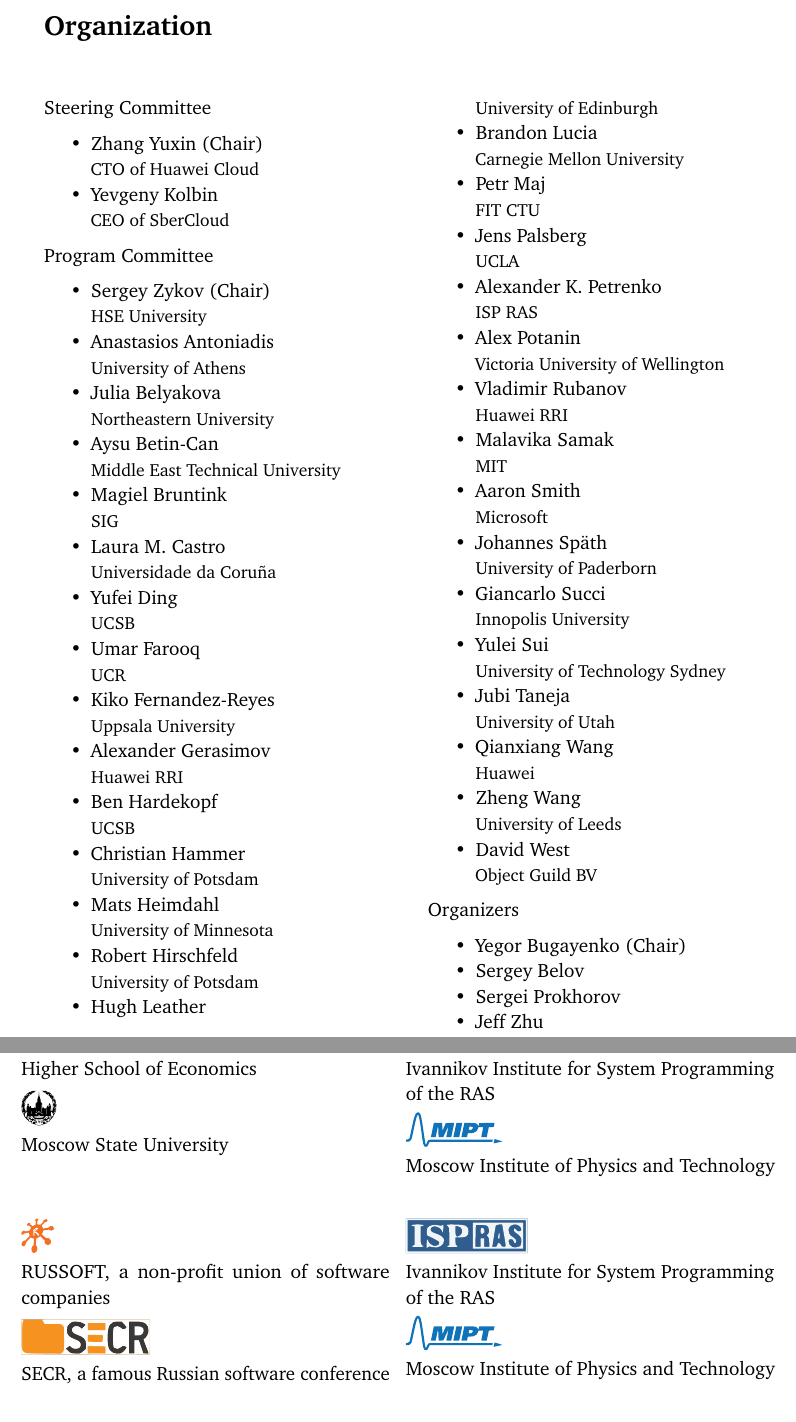
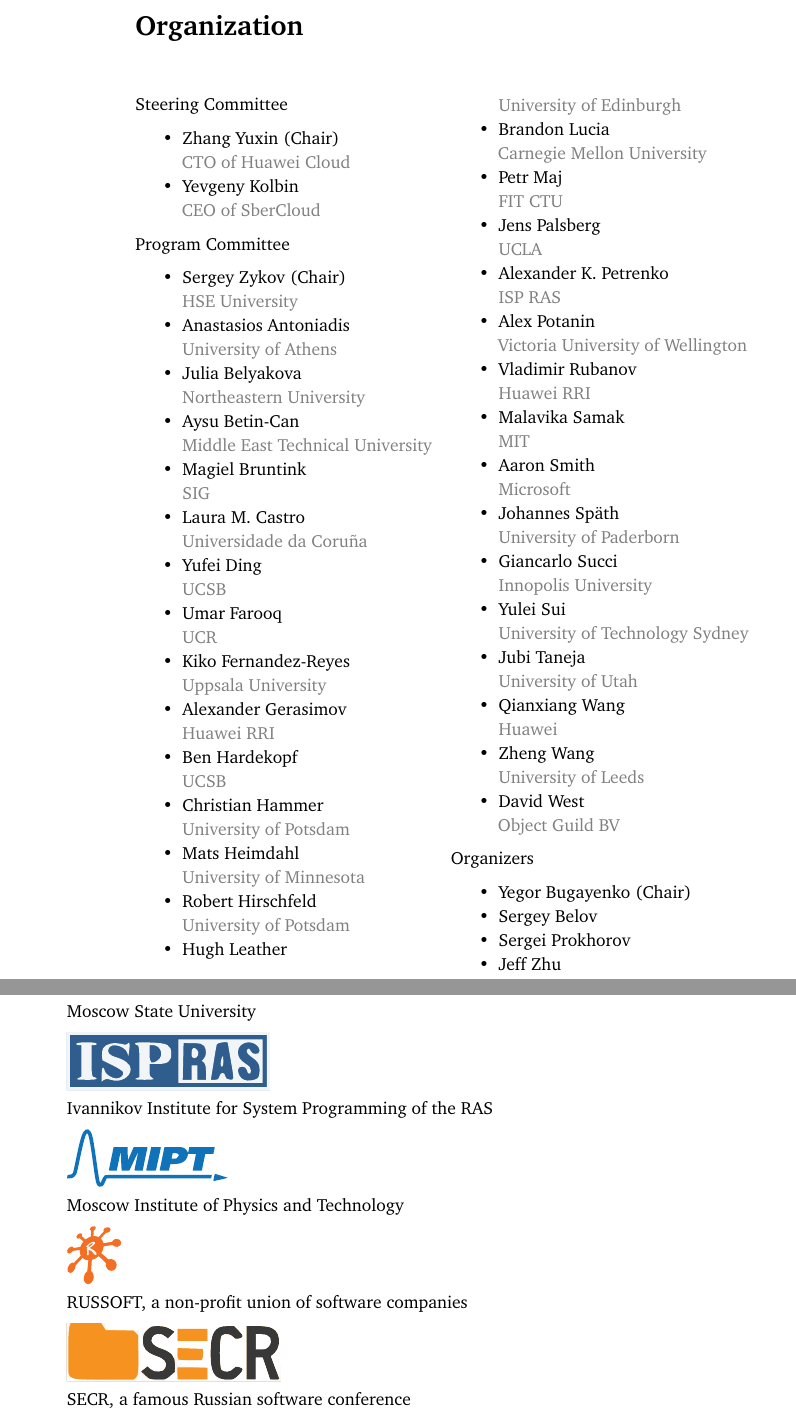
Before and after one commit to yegor256/iccq.github.io, a LaTeX book (proceedings/2021/book.tex, which reads proceedings/2021/orgs.tex, proceedings/2021/partners.tex): two parts of pages 7 and 8 of 19, joined at a grey line, cut so that both start at the same text. Compiled offline with pdfLaTeX.

Commit message:
new layout

```diff
--- a/proceedings/2021/book.tex
+++ b/proceedings/2021/book.tex
@@ -1,6 +1,6 @@
-\documentclass[12pt,twosides]{book}
+\documentclass[12pt,twoside]{book}
 \usepackage[paperwidth=210mm, paperheight=297mm,
-  bindingoffset=5mm, left=20mm, right=20mm, top=25mm, bottom=25mm]{geometry}
+  bindingoffset=15mm, left=30mm, right=30mm, top=35mm, bottom=35mm]{geometry}
 \usepackage{charter} % new font
 \usepackage{pdfpages}
 \usepackage{tocloft}
@@ -26,6 +26,7 @@
 \setlength{\parskip}{6pt}
 \setcounter{tocdepth}{1}
 \setcounter{secnumdepth}{1}
+\newcommand{\nospell}[1]{#1}
 \raggedbottom
 \newcommand\sect[1]{\section*{#1}\addcontentsline{toc}{section}{#1}}
 \begin{document}
--- a/proceedings/2021/orgs.tex
+++ b/proceedings/2021/orgs.tex
@@ -1,58 +1,58 @@
 \clearpage
 \sect{Organization}
 
-\newcommand\pc[2]{\item #1 \\ {\small #2}}
+\newcommand\pc[2]{\item #1 \\ {\small\color{gray} #2}}
 
 \begin{multicols}{2}
 \raggedright
 Steering Committee
 
 \begin{itemize}
-\pc{Zhang Yuxin (Chair)}{CTO of Huawei Cloud}
-\pc{Yevgeny Kolbin}{CEO of SberCloud}
+\pc{\nospell{Zhang Yuxin (Chair)}}{\nospell{CTO of Huawei Cloud}}
+\pc{\nospell{Yevgeny Kolbin}}{\nospell{CEO of SberCloud}}
 \end{itemize}
 
 Program Committee
 
 \begin{itemize}
-\pc{Sergey Zykov (Chair)}{HSE University}
-\pc{Anastasios Antoniadis}{University of Athens}
-\pc{Julia Belyakova}{Northeastern University}
-\pc{Aysu Betin-Can}{Middle East Technical University}
-\pc{Magiel Bruntink}{SIG}
-\pc{Laura M. Castro}{Universidade da Coruña}
-\pc{Yufei Ding}{UCSB}
-\pc{Umar Farooq}{UCR}
-\pc{Kiko Fernandez-Reyes}{Uppsala University}
-\pc{Alexander Gerasimov}{Huawei RRI}
-\pc{Ben Hardekopf}{UCSB}
-\pc{Christian Hammer}{University of Potsdam}
-\pc{Mats Heimdahl}{University of Minnesota}
-\pc{Robert Hirschfeld}{University of Potsdam}
-\pc{Hugh Leather}{University of Edinburgh}
-\pc{Brandon Lucia}{Carnegie Mellon University}
-\pc{Petr Maj}{FIT CTU}
-\pc{Jens Palsberg}{UCLA}
-\pc{Alexander K. Petrenko}{ISP RAS}
-\pc{Alex Potanin}{Victoria University of Wellington}
-\pc{Vladimir Rubanov}{Huawei RRI}
-\pc{Malavika Samak}{MIT}
-\pc{Aaron Smith}{Microsoft}
-\pc{Johannes Späth}{University of Paderborn}
-\pc{Giancarlo Succi}{Innopolis University}
-\pc{Yulei Sui}{University of Technology Sydney}
-\pc{Jubi Taneja}{University of Utah}
-\pc{Qianxiang Wang}{Huawei}
-\pc{Zheng Wang}{University of Leeds}
-\pc{David West}{Object Guild BV}
+\pc{\nospell{Sergey Zykov} (Chair)}{\nospell{HSE University}}
+\pc{\nospell{Anastasios Antoniadis}}{\nospell{University of Athens}}
+\pc{\nospell{Julia Belyakova}}{\nospell{Northeastern University}}
+\pc{\nospell{Aysu Betin-Can}}{\nospell{Middle East Technical University}}
+\pc{\nospell{Magiel Bruntink}}{\nospell{SIG}}
+\pc{\nospell{Laura M. Castro}}{\nospell{Universidade da Coruña}}
+\pc{\nospell{Yufei Ding}}{\nospell{UCSB}}
+\pc{\nospell{Umar Farooq}}{\nospell{UCR}}
+\pc{\nospell{Kiko Fernandez-Reyes}}{\nospell{Uppsala University}}
+\pc{\nospell{Alexander Gerasimov}}{\nospell{Huawei RRI}}
+\pc{\nospell{Ben Hardekopf}}{\nospell{UCSB}}
+\pc{\nospell{Christian Hammer}}{\nospell{University of Potsdam}}
+\pc{\nospell{Mats Heimdahl}}{\nospell{University of Minnesota}}
+\pc{\nospell{Robert Hirschfeld}}{\nospell{University of Potsdam}}
+\pc{\nospell{Hugh Leather}}{\nospell{University of Edinburgh}}
+\pc{\nospell{Brandon Lucia}}{\nospell{Carnegie Mellon University}}
+\pc{\nospell{Petr Maj}}{\nospell{FIT CTU}}
+\pc{\nospell{Jens Palsberg}}{\nospell{UCLA}}
+\pc{\nospell{Alexander K. Petrenko}}{\nospell{ISP RAS}}
+\pc{\nospell{Alex Potanin}}{\nospell{Victoria University of Wellington}}
+\pc{\nospell{Vladimir Rubanov}}{\nospell{Huawei RRI}}
+\pc{\nospell{Malavika Samak}}{\nospell{MIT}}
+\pc{\nospell{Aaron Smith}}{\nospell{Microsoft}}
+\pc{\nospell{Johannes Späth}}{\nospell{University of Paderborn}}
+\pc{\nospell{Giancarlo Succi}}{\nospell{Innopolis University}}
+\pc{\nospell{Yulei Sui}}{\nospell{University of Technology Sydney}}
+\pc{\nospell{Jubi Taneja}}{\nospell{University of Utah}}
+\pc{\nospell{Qianxiang Wang}}{\nospell{Huawei}}
+\pc{\nospell{Zheng Wang}}{\nospell{University of Leeds}}
+\pc{\nospell{David West}}{\nospell{Object Guild BV}}
 \end{itemize}
 
 Organizers
 
 \begin{itemize}
-\item Yegor Bugayenko (Chair)
-\item Sergey Belov
-\item Sergei Prokhorov
-\item Jeff Zhu
+\item \nospell{Yegor Bugayenko} (Chair)
+\item \nospell{Sergey Belov}
+\item \nospell{Sergei Prokhorov}
+\item \nospell{Jeff Zhu}
 \end{itemize}
 \end{multicols}
--- a/proceedings/2021/partners.tex
+++ b/proceedings/2021/partners.tex
@@ -1,36 +1,23 @@
 \clearpage
 \sect{Sponsors and Partners}
 
-\newcommand\partner[1]{\includesvg[height=0.3in]{../../images/#1.svg}\newline}
+\newcommand\partner[2]{\includesvg[height=0.5in]{../../images/#1.svg} \\ #2}
 
-\begin{multicols}{2}
-\partner{partners/hse}
-Higher School of Economics
+\partner{partners/hse}{Higher School of Economics}
 
-\partner{partners/msu}
-Moscow State University
+\partner{partners/msu}{Moscow State University}
 
-\columnbreak
+\partner{partners/isp}{Ivannikov Institute for System Programming of the RAS}
 
-\partner{partners/isp}
-Ivannikov Institute for System Programming of the RAS
+\partner{partners/mipt}{Moscow Institute of Physics and Technology}
 
-\partner{partners/mipt}
-Moscow Institute of Physics and Technology
-\end{multicols}
+\partner{partners/russoft}{RUSSOFT, a non-profit union of software companies}
 
-\begin{multicols}{2}
-\partner{partners/russoft}
-RUSSOFT, a non-profit union of software companies
+\partner{partners/secr}{SECR, a famous Russian software conference}
 
-\partner{partners/secr}
-SECR, a famous Russian software conference
+\partner{partners/huawei}{Huawei, a global provider of ICT infrastructure and smart devices}
 
-\columnbreak
+\partner{partners/sbercloud}{SberCloud, a cloud platform of Sberbank Group}
 
-\partner{partners/isp}
-Ivannikov Institute for System Programming of the RAS
+\partner{partners/yandex}{Yandex, a Russian intelligent technology company}
 
-\partner{partners/mipt}
-Moscow Institute of Physics and Technology
-\end{multicols}
```
Also changed, not shown: proceedings/2021/copyright.tex (+19 -14 lines), proceedings/2021/preface-org.tex (+1 -1 lines), proceedings/2021/preface-steering.tex (+1 -1 lines), proceedings/2021/title.tex (+4 -4 lines), proceedings/2021/Makefile, proceedings/2021/book.tex (14 more changed lines), proceedings/2021/partners.tex (18 more changed lines), 2 other files.
